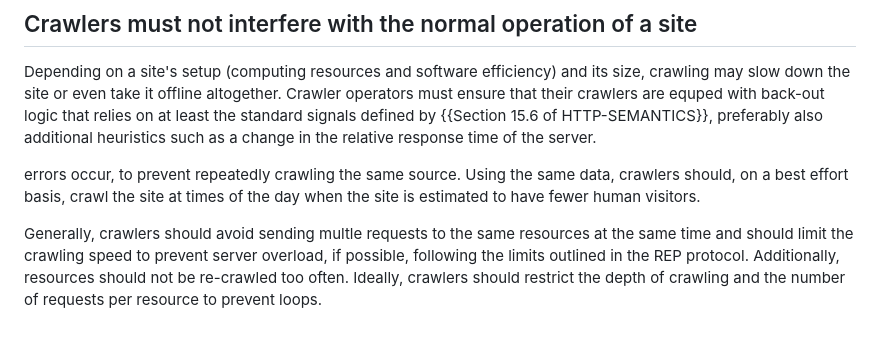
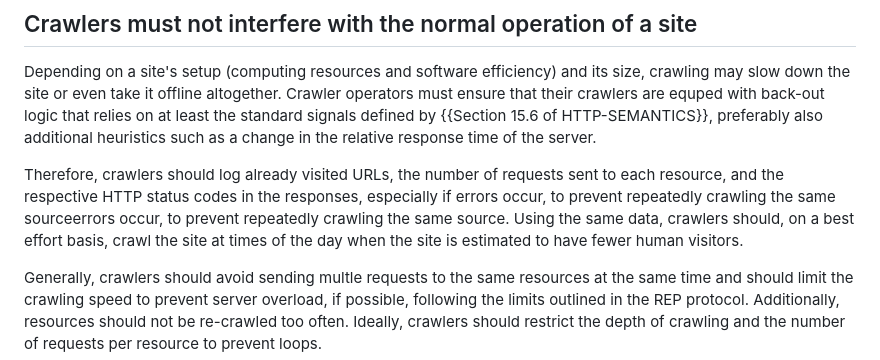
Before and after one commit to garyillyes/cbcp, a Markdown page: draft-illyes-aipref-cbcp.md, the part around the change. Drawn GitHub-style; blank space fills up the shorter version.

Commit message:
Update draft-illyes-aipref-cbcp.md
Add back missing text that was somehow dropped between edits.

```diff
--- a/draft-illyes-aipref-cbcp.md
+++ b/draft-illyes-aipref-cbcp.md
@@ -115,9 +115,12 @@ relies on at least the standard signals defined by {{Section 15.6 of HTTP-SEMANT
 preferably also additional heuristics such as a change in the relative response time
 of the server.
 
-errors occur, to prevent repeatedly crawling the same source. Using the same data,
-crawlers should, on a best effort basis, crawl the site at times of the day when
-the site is estimated to have fewer human visitors.
+Therefore, crawlers should log already visited URLs, the number of requests sent to
+each resource, and the respective HTTP status codes in the responses, especially if
+errors occur, to prevent repeatedly crawling the same sourceerrors occur, to prevent
+repeatedly crawling the same source. Using the same data, crawlers should, on a best
+effort basis, crawl the site at times of the day when the site is estimated to have
+fewer human visitors.
 
 Generally, crawlers should avoid sending multle requests to the same resources
 at the same time and should limit the crawling speed to prevent server overload, if
```
